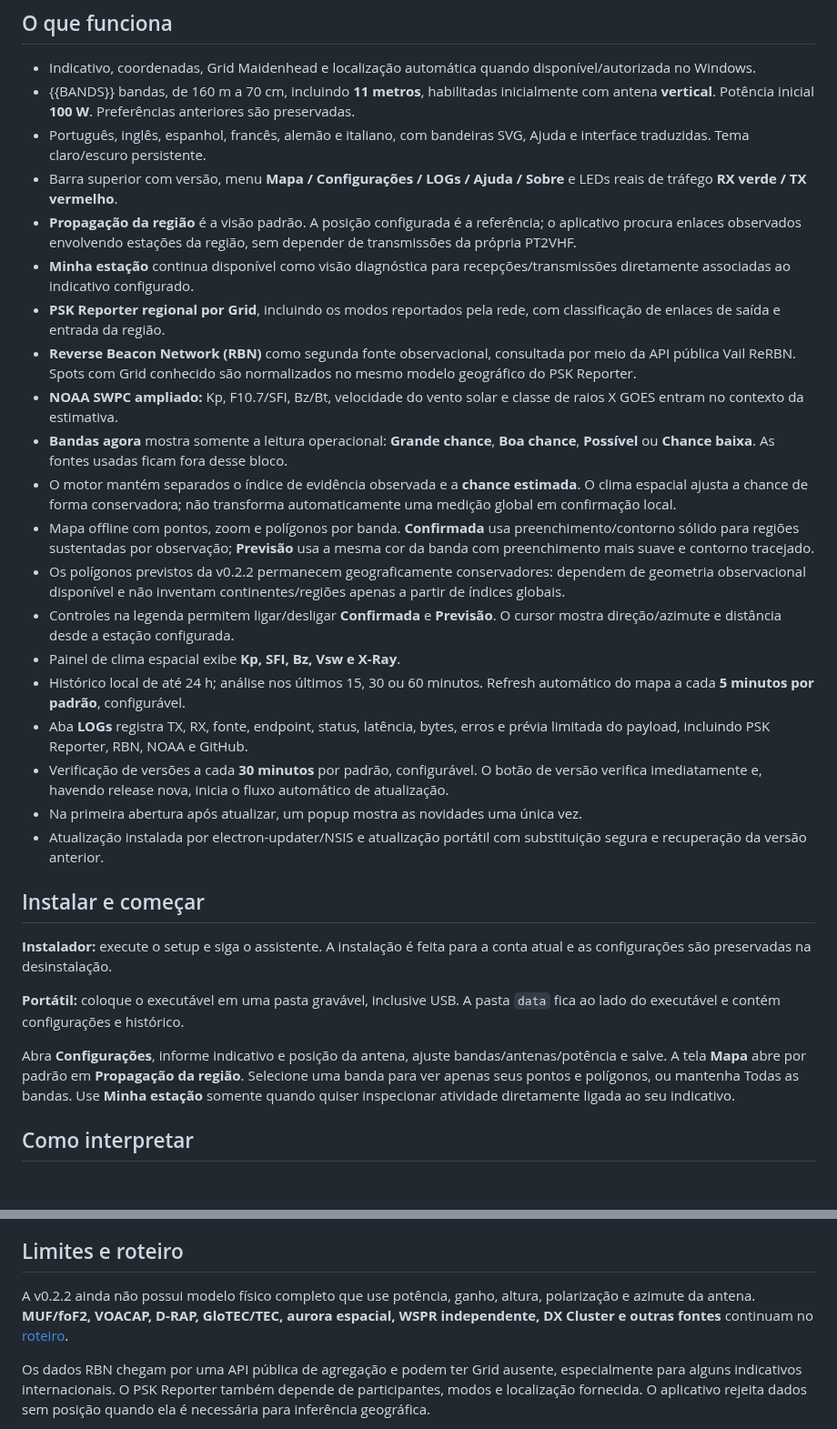
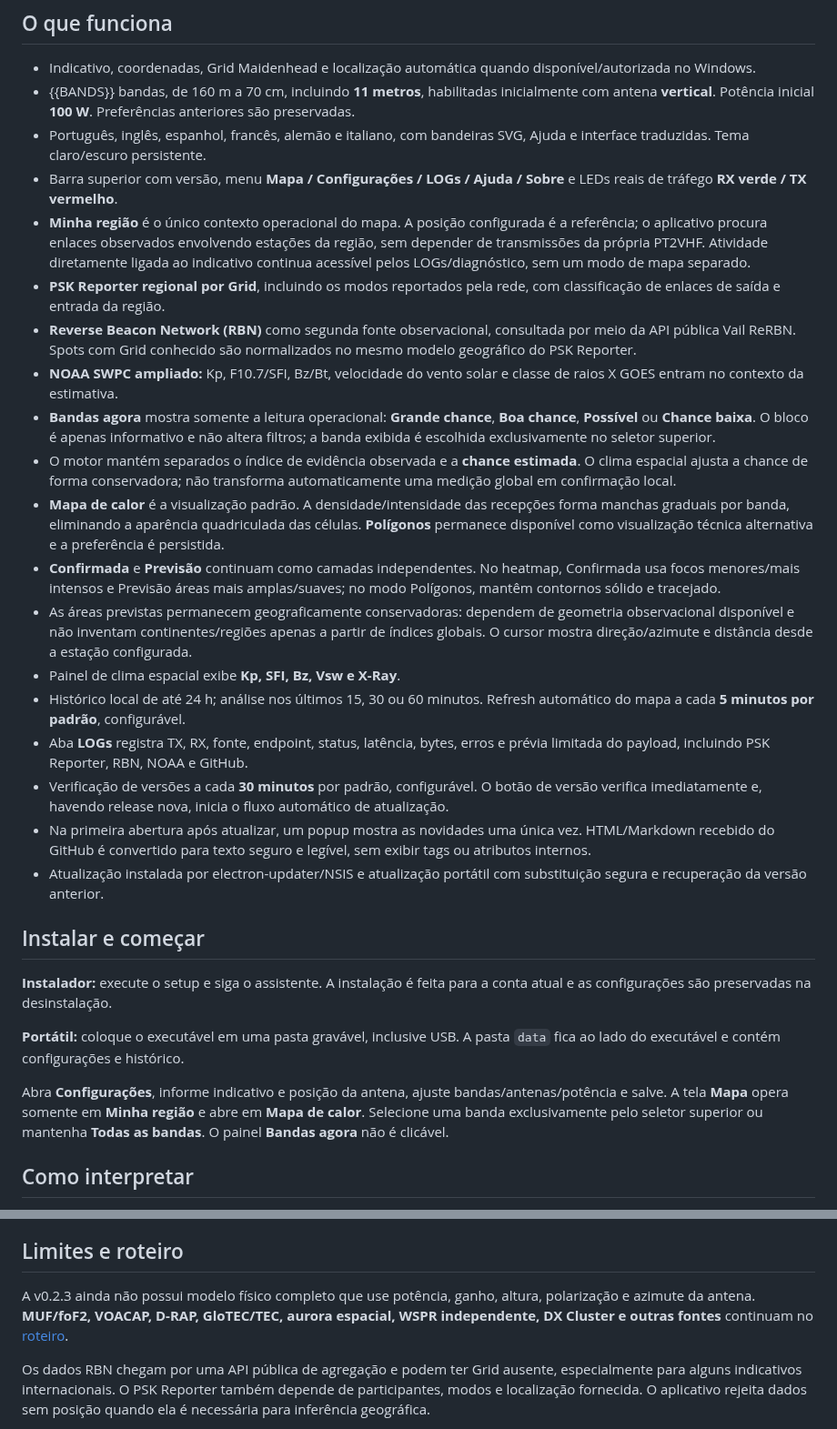
Before and after one commit to alexpmr/PT2VHF-Prop-Tool, a Markdown page: docs/README.template.md, 2 parts joined by grey strips. Shown at 91% size. GitHub-like rendering; blank space fills up the shorter version.

Commit message:
docs: update README template for v0.2.3 heatmap UX

```diff
--- a/docs/README.template.md
+++ b/docs/README.template.md
@@ -19,21 +19,20 @@ Aplicativo experimental para Windows 10/11 x64 que estima **onde há possibilida
 - {{BANDS}} bandas, de 160 m a 70 cm, incluindo **11 metros**, habilitadas inicialmente com antena **vertical**. Potência inicial **100 W**. Preferências anteriores são preservadas.
 - Português, inglês, espanhol, francês, alemão e italiano, com bandeiras SVG, Ajuda e interface traduzidas. Tema claro/escuro persistente.
 - Barra superior com versão, menu **Mapa / Configurações / LOGs / Ajuda / Sobre** e LEDs reais de tráfego **RX verde / TX vermelho**.
-- **Propagação da região** é a visão padrão. A posição configurada é a referência; o aplicativo procura enlaces observados envolvendo estações da região, sem depender de transmissões da própria PT2VHF.
-- **Minha estação** continua disponível como visão diagnóstica para recepções/transmissões diretamente associadas ao indicativo configurado.
+- **Minha região** é o único contexto operacional do mapa. A posição configurada é a referência; o aplicativo procura enlaces observados envolvendo estações da região, sem depender de transmissões da própria PT2VHF. Atividade diretamente ligada ao indicativo continua acessível pelos LOGs/diagnóstico, sem um modo de mapa separado.
 - **PSK Reporter regional por Grid**, incluindo os modos reportados pela rede, com classificação de enlaces de saída e entrada da região.
 - **Reverse Beacon Network (RBN)** como segunda fonte observacional, consultada por meio da API pública Vail ReRBN. Spots com Grid conhecido são normalizados no mesmo modelo geográfico do PSK Reporter.
 - **NOAA SWPC ampliado:** Kp, F10.7/SFI, Bz/Bt, velocidade do vento solar e classe de raios X GOES entram no contexto da estimativa.
-- **Bandas agora** mostra somente a leitura operacional: **Grande chance**, **Boa chance**, **Possível** ou **Chance baixa**. As fontes usadas ficam fora desse bloco.
+- **Bandas agora** mostra somente a leitura operacional: **Grande chance**, **Boa chance**, **Possível** ou **Chance baixa**. O bloco é apenas informativo e não altera filtros; a banda exibida é escolhida exclusivamente no seletor superior.
 - O motor mantém separados o índice de evidência observada e a **chance estimada**. O clima espacial ajusta a chance de forma conservadora; não transforma automaticamente uma medição global em confirmação local.
-- Mapa offline com pontos, zoom e polígonos por banda. **Confirmada** usa preenchimento/contorno sólido para regiões sustentadas por observação; **Previsão** usa a mesma cor da banda com preenchimento mais suave e contorno tracejado.
-- Os polígonos previstos da v0.2.2 permanecem geograficamente conservadores: dependem de geometria observacional disponível e não inventam continentes/regiões apenas a partir de índices globais.
-- Controles na legenda permitem ligar/desligar **Confirmada** e **Previsão**. O cursor mostra direção/azimute e distância desde a estação configurada.
+- **Mapa de calor** é a visualização padrão. A densidade/intensidade das recepções forma manchas graduais por banda, eliminando a aparência quadriculada das células. **Polígonos** permanece disponível como visualização técnica alternativa e a preferência é persistida.
+- **Confirmada** e **Previsão** continuam como camadas independentes. No heatmap, Confirmada usa focos menores/mais intensos e Previsão áreas mais amplas/suaves; no modo Polígonos, mantêm contornos sólido e tracejado.
+- As áreas previstas permanecem geograficamente conservadoras: dependem de geometria observacional disponível e não inventam continentes/regiões apenas a partir de índices globais. O cursor mostra direção/azimute e distância desde a estação configurada.
 - Painel de clima espacial exibe **Kp, SFI, Bz, Vsw e X-Ray**.
 - Histórico local de até 24 h; análise nos últimos 15, 30 ou 60 minutos. Refresh automático do mapa a cada **5 minutos por padrão**, configurável.
 - Aba **LOGs** registra TX, RX, fonte, endpoint, status, latência, bytes, erros e prévia limitada do payload, incluindo PSK Reporter, RBN, NOAA e GitHub.
 - Verificação de versões a cada **30 minutos** por padrão, configurável. O botão de versão verifica imediatamente e, havendo release nova, inicia o fluxo automático de atualização.
-- Na primeira abertura após atualizar, um popup mostra as novidades uma única vez.
+- Na primeira abertura após atualizar, um popup mostra as novidades uma única vez. HTML/Markdown recebido do GitHub é convertido para texto seguro e legível, sem exibir tags ou atributos internos.
 - Atualização instalada por electron-updater/NSIS e atualização portátil com substituição segura e recuperação da versão anterior.
 
 ## Instalar e começar
@@ -42,7 +41,7 @@ Aplicativo experimental para Windows 10/11 x64 que estima **onde há possibilida
 
 **Portátil:** coloque o executável em uma pasta gravável, inclusive USB. A pasta `data` fica ao lado do executável e contém configurações e histórico.
 
-Abra **Configurações**, informe indicativo e posição da antena, ajuste bandas/antenas/potência e salve. A tela **Mapa** abre por padrão em **Propagação da região**. Selecione uma banda para ver apenas seus pontos e polígonos, ou mantenha Todas as bandas. Use **Minha estação** somente quando quiser inspecionar atividade diretamente ligada ao seu indicativo.
+Abra **Configurações**, informe indicativo e posição da antena, ajuste bandas/antenas/potência e salve. A tela **Mapa** opera somente em **Minha região** e abre em **Mapa de calor**. Selecione uma banda exclusivamente pelo seletor superior ou mantenha **Todas as bandas**. O painel **Bandas agora** não é clicável.
 
 ## Como interpretar
 
@@ -55,7 +54,7 @@ Abra **Configurações**, informe indicativo e posição da antena, ajuste banda
 
 ## Limites e roteiro
 
-A v0.2.2 ainda não possui modelo físico completo que use potência, ganho, altura, polarização e azimute da antena. **MUF/foF2, VOACAP, D-RAP, GloTEC/TEC, aurora espacial, WSPR independente, DX Cluster e outras fontes** continuam no [roteiro](docs/BACKLOG.md).
+A v0.2.3 ainda não possui modelo físico completo que use potência, ganho, altura, polarização e azimute da antena. **MUF/foF2, VOACAP, D-RAP, GloTEC/TEC, aurora espacial, WSPR independente, DX Cluster e outras fontes** continuam no [roteiro](docs/BACKLOG.md).
 
 Os dados RBN chegam por uma API pública de agregação e podem ter Grid ausente, especialmente para alguns indicativos internacionais. O PSK Reporter também depende de participantes, modos e localização fornecida. O aplicativo rejeita dados sem posição quando ela é necessária para inferência geográfica.
 
```
